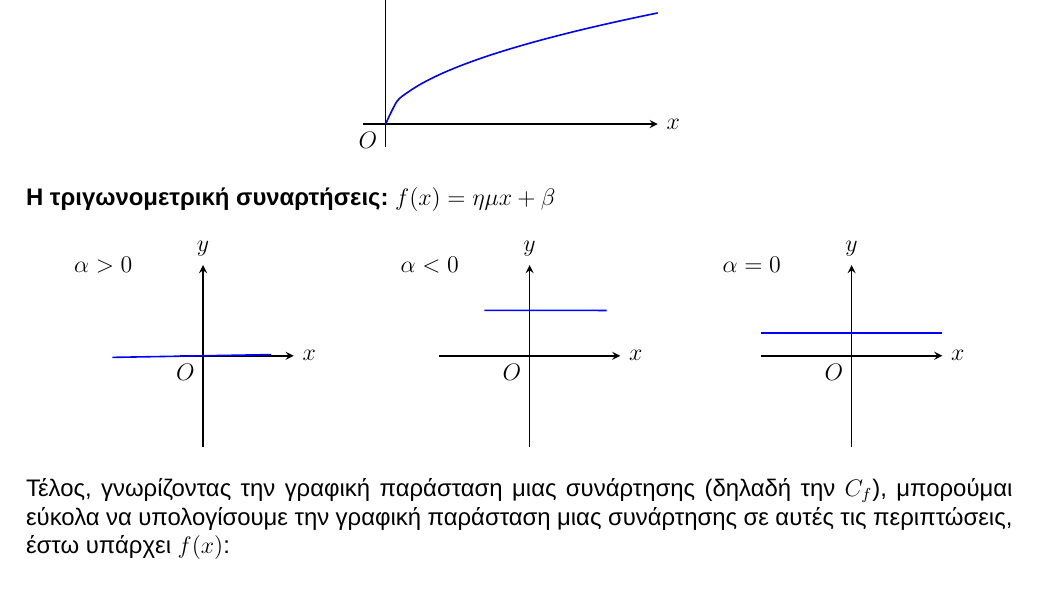
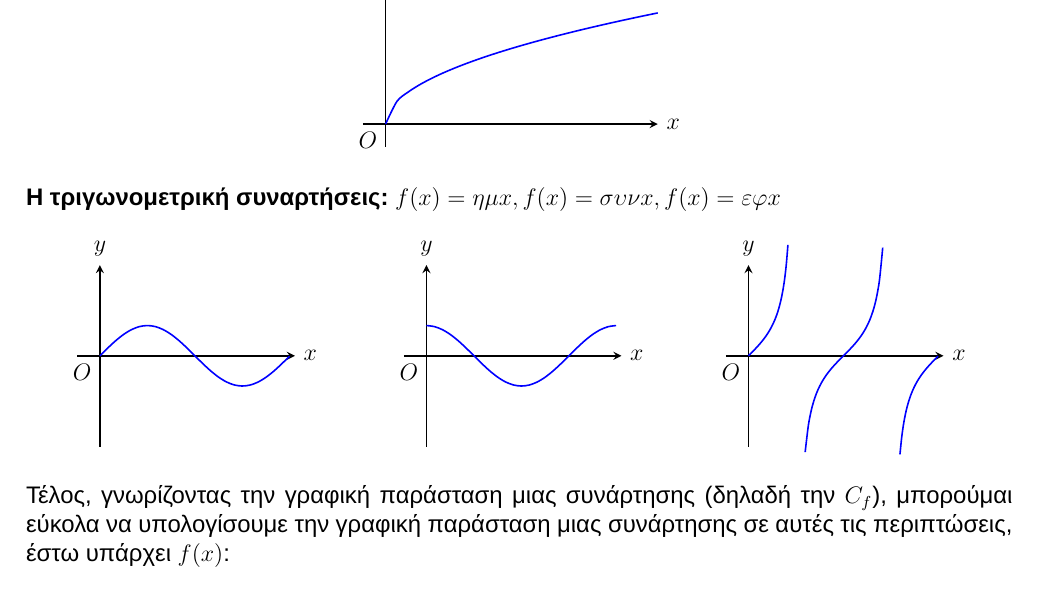
Before and after one commit to theolaos/mathimatika-g-lykeiou, a LaTeX document (mathimatikaglykeiou.tex, which reads chapter1/vasikes_grafikes.tex, chapter1/vasikes_grafikes_parastasis/trigwnometria.tex): part of page 6 of 7, cut so that both start at the same text. Compiled offline with XeLaTeX.

Commit message:
added trigonometry functions

```diff
--- a/chapter1/vasikes_grafikes.tex
+++ b/chapter1/vasikes_grafikes.tex
@@ -19,7 +19,7 @@
 \textbf{Η συνάρτηση $f(x) = \sqrt{x}, \alpha \ne 0$ και $D_{f} = [0,+\infty)$}
 \input{chapter1/vasikes_grafikes_parastasis/riza}
 
-\textbf{Η τριγωνομετρική συναρτήσεις: $f(x) = {\eta\mu}x + \beta$}
+\textbf{Η τριγωνομετρική συναρτήσεις: $f(x) = {\eta\mu}x, f(x) = {\sigma\upsilon\nu}x, f(x) = {\varepsilon\varphi}x$}
 \input{chapter1/vasikes_grafikes_parastasis/trigwnometria}
 
 % Βασικές ιδιότητες γραφικών παραστάσεων
--- a/chapter1/vasikes_grafikes_parastasis/trigwnometria.tex
+++ b/chapter1/vasikes_grafikes_parastasis/trigwnometria.tex
@@ -4,52 +4,53 @@
   %%%%%%%%%%%%%%%%%%%%%%%%%%%%%%%%%%%%%%%%%%%%%%%%%
   \begin{scope}
     % Axes
-    \draw[->, thick] (-0.5, 0) -- (2, 0) node[right] {$x$};
+    \draw[->, thick] (-0.5, 0) -- (4.3, 0) node[right] {$x$};
     \draw[->, thick] (0, -2) -- (0, 2) node[above] {$y$};
 
     % Plot function y = -sin(x) + 1.5
-    \draw[domain=-2:1.5, smooth, variable=\x, blue, thick]
-        plot ({\x},{sin(\x)});
+    \draw[domain=0:4.18, smooth, variable=\x, blue, thick]
+        plot ({\x},{sin(deg(\x*1.5))/1.5});
 
     % Vertical dotted arrows to x-axis
 
     % Origin and labels
     \node[below left] at (0,0) {$O$};
-
-    \node at (-2.2,2) {$\alpha > 0$};
   \end{scope}
 
   %%%%%%%%%%%%%%%%%%%%%%%%%%%%%%%%%%%%%%%%%%%%%%%%%
   \begin{scope}[xshift=7.2cm]
     % Axes
-    \draw[->, thick] (-2, 0) -- (2, 0) node[right] {$x$};
+    \draw[->, thick] (-0.5, 0) -- (4.3, 0) node[right] {$x$};
     \draw[->, thick] (0, -2) -- (0, 2) node[above] {$y$};
 
     % Plot function
-    \draw[domain=-1:1.7, smooth, variable=\x, blue, thick]
-        plot ({\x},{cos(\x)});
-
+    \draw[domain=0:4.18, smooth, variable=\x, blue, thick]
+        plot ({\x},{cos(deg(\x*1.5))/1.5});
 
     % Origin and labels
     \node[below left] at (0,0) {$O$};
-
-    \node at (-2.2,2) {$\alpha < 0$};
   \end{scope}
 
   %%%%%%%%%%%%%%%%%%%%%%%%%%%%%%%%%%%%%%%%%%%%%%%%%
   \begin{scope}[xshift=14.3cm]
     % Axes
-    \draw[->, thick] (-2, 0) -- (2, 0) node[right] {$x$};
+    \draw[->, thick] (-0.5, 0) -- (4.3, 0) node[right] {$x$};
     \draw[->, thick] (0, -2) -- (0, 2) node[above] {$y$};
 
     % Plot function
-    \draw[domain=-2:2, smooth, variable=\x, blue, thick]
-        plot ({\x},{0.5});
+    \draw[domain=0:0.87, smooth, variable=\x, blue, thick]
+        plot ({\x},{tan(deg(\x*1.5))/1.5});
+
+    % Plot function
+    \draw[domain=1.25:2.96, smooth, variable=\x, blue, thick]
+        plot ({\x},{tan(deg(\x*1.5))/1.5});
+
+    % Plot function
+    \draw[domain=3.34:4.18, smooth, variable=\x, blue, thick]
+        plot ({\x},{tan(deg(\x*1.5))/1.5});
 
 
     \node[below left] at (0,0) {$O$};
-
-    \node at (-2.2,2) {$\alpha = 0$};
   \end{scope}
 
 \end{tikzpicture}
```
Also changed, not shown: chapter1/vasikes_grafikes_parastasis/sxediasmos.tex (+2 -0 lines).
